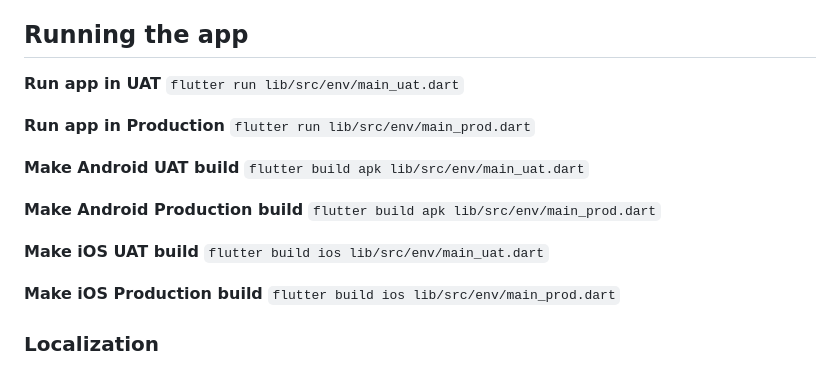
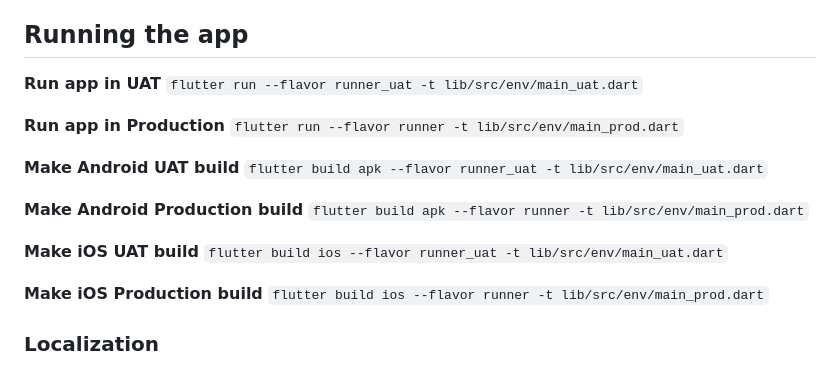
Before and after one commit to bedrockio/bedrock-flutter, a Markdown page: README.md, the part around the change. GitHub-like rendering.

```diff
--- a/README.md
+++ b/README.md
@@ -68,22 +68,22 @@ For custom error handling, continue to emit error states either instead of, or i
 
 ## Running the app
 **Run app in UAT**
-`flutter run lib/src/env/main_uat.dart`
+`flutter run --flavor runner_uat -t lib/src/env/main_uat.dart`
 
 **Run app in Production**
-`flutter run lib/src/env/main_prod.dart`
+`flutter run --flavor runner -t lib/src/env/main_prod.dart`
 
 **Make Android UAT build**
-`flutter build apk lib/src/env/main_uat.dart`
+`flutter build apk --flavor runner_uat -t lib/src/env/main_uat.dart`
 
 **Make Android Production build**
-`flutter build apk lib/src/env/main_prod.dart`
+`flutter build apk --flavor runner -t lib/src/env/main_prod.dart`
 
 **Make iOS UAT build**
-`flutter build ios lib/src/env/main_uat.dart`
+`flutter build ios --flavor runner_uat -t lib/src/env/main_uat.dart`
 
 **Make iOS Production build**
-`flutter build ios lib/src/env/main_prod.dart`
+`flutter build ios --flavor runner -t lib/src/env/main_prod.dart`
 
 ### Localization
 
```
